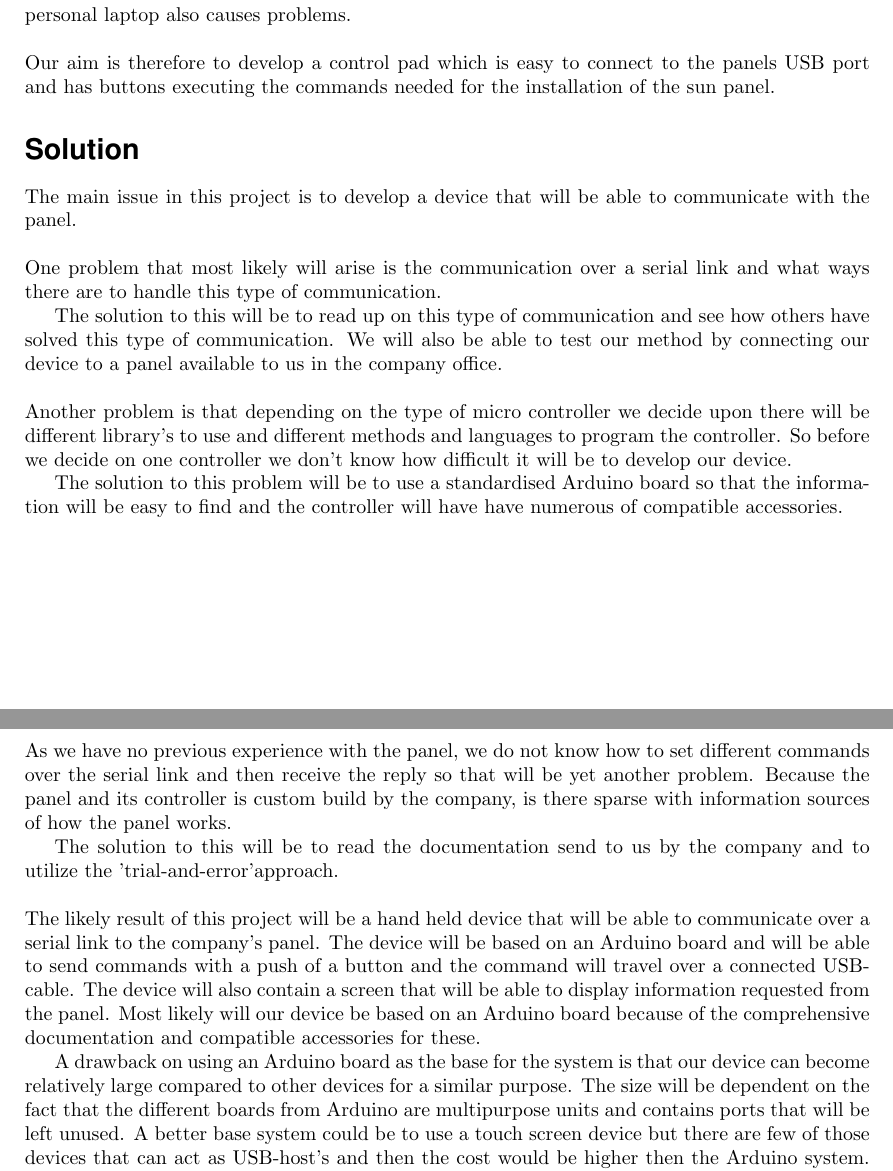
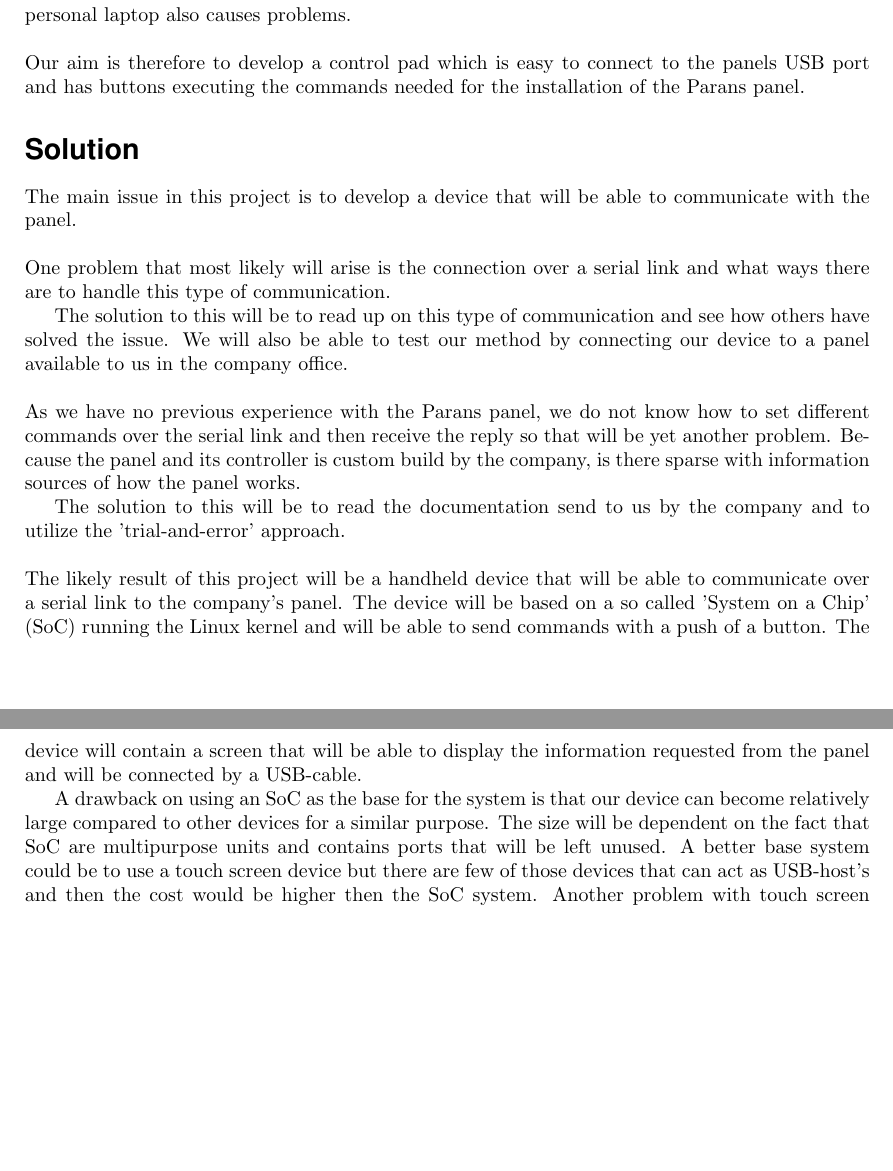
Before and after one commit to MrAkergren/SolarRemote, a LaTeX document (doc/tex/brief/brief.tex): two parts of pages 1 and 2 of 2, joined at a grey line, cut so that both start at the same text, the shorter picture padded with empty space. Compiled offline with pdfLaTeX.

Commit message:
some work on the brief Solution

```diff
--- a/doc/tex/brief/brief.tex
+++ b/doc/tex/brief/brief.tex
@@ -50,7 +50,7 @@
 
         The communication between the panel and the laptop is via an USB port and the commands are executed from a terminal. Not all customers are used to work in terminals and the use of a personal laptop also causes problems. \\
 
-        \noindent Our aim is therefore to develop a control pad which is easy to connect to the panels USB port and has buttons executing the commands needed for the installation of the sun panel.
+        \noindent Our aim is therefore to develop a control pad which is easy to connect to the panels USB port and has buttons executing the commands needed for the installation of the Parans panel.
 
     % section background_and_aim (end)
 
@@ -58,21 +58,17 @@
     \label{sec:solution}
         The main issue in this project is to develop a device that will be able to communicate with the panel. \\
 
-        \noindent One problem that most likely will arise is the communication over a serial link and what ways there are to handle this type of communication.
+        \noindent One problem that most likely will arise is the connection over a serial link and what ways there are to handle this type of communication.
 
-        The solution to this will be to read up on this type of communication and see how others have solved this type of communication. We will also be able to test our method by connecting our device to a panel available to us in the company office.\\
+        The solution to this will be to read up on this type of communication and see how others have solved the issue. We will also be able to test our method by connecting our device to a panel available to us in the company office.\\
 
-        \noindent Another problem is that depending on the type of micro controller we decide upon there will be different library's to use and different methods and languages to program the controller. So before we decide on one controller we don't know how difficult it will be to develop our device.
+        \noindent As we have no previous experience with the Parans panel, we do not know how to set different commands over the serial link and then receive the reply so that will be yet another problem. Because the panel and its controller is custom build by the company, is there sparse with information sources of how the panel works.
 
-        The solution to this problem will be to use a standardised Arduino board so that the information will be easy to find and the controller will have have numerous of compatible accessories. \newpage
+        The solution to this will be to read the documentation send to us by the company and to utilize the 'trial-and-error' approach. \\
 
-        \noindent As we have no previous experience with the panel, we do not know how to set different commands over the serial link and then receive the reply so that will be yet another problem. Because the panel and its controller is custom build by the company, is there sparse with information sources of how the panel works.
+        \noindent The likely result of this project will be a handheld device that will be able to communicate over a serial link to the company's panel. The device will be based on a so called 'System on a Chip' (SoC) running the Linux kernel and  will be able to send commands with a push of a button. The device will contain a screen that will be able to display the information requested from the panel and will be connected by a USB-cable.
 
-        The solution to this will be to read the documentation send to us by the company and to utilize the 'trial-and-error'approach. \\
-
-        \noindent The likely result of this project will be a hand held device that will be able to communicate over a serial link to the company's panel. The device will be based on an Arduino board and will be able to send commands with a push of a button and the command will travel over a connected USB-cable. The device will also contain a screen that will be able to display information requested from the panel. Most likely will our device be based on an Arduino board because of the comprehensive documentation and compatible accessories for these.
-
-        A drawback on using an Arduino board as the base for the system is that our device can become relatively large compared to other devices for a similar purpose. The size will be dependent on the fact that the different boards from Arduino are multipurpose units and contains ports that will be left unused. A better base system could be to use a touch screen device but there are few of those devices that can act as USB-host's and then the cost would be higher then the Arduino system. Another problem with touch screen devices is that the programming could become harder for our type of product.
+        A drawback on using an SoC as the base for the system is that our device can become relatively large compared to other devices for a similar purpose. The size will be dependent on the fact that SoC are multipurpose units and contains ports that will be left unused. A better base system could be to use a touch screen device but there are few of those devices that can act as USB-host's and then the cost would be higher then the SoC system. Another problem with touch screen devices is that the programming could become harder for our type of product.
 
     % section solution (end)
    \section*{Organisation} % (fold)
```
